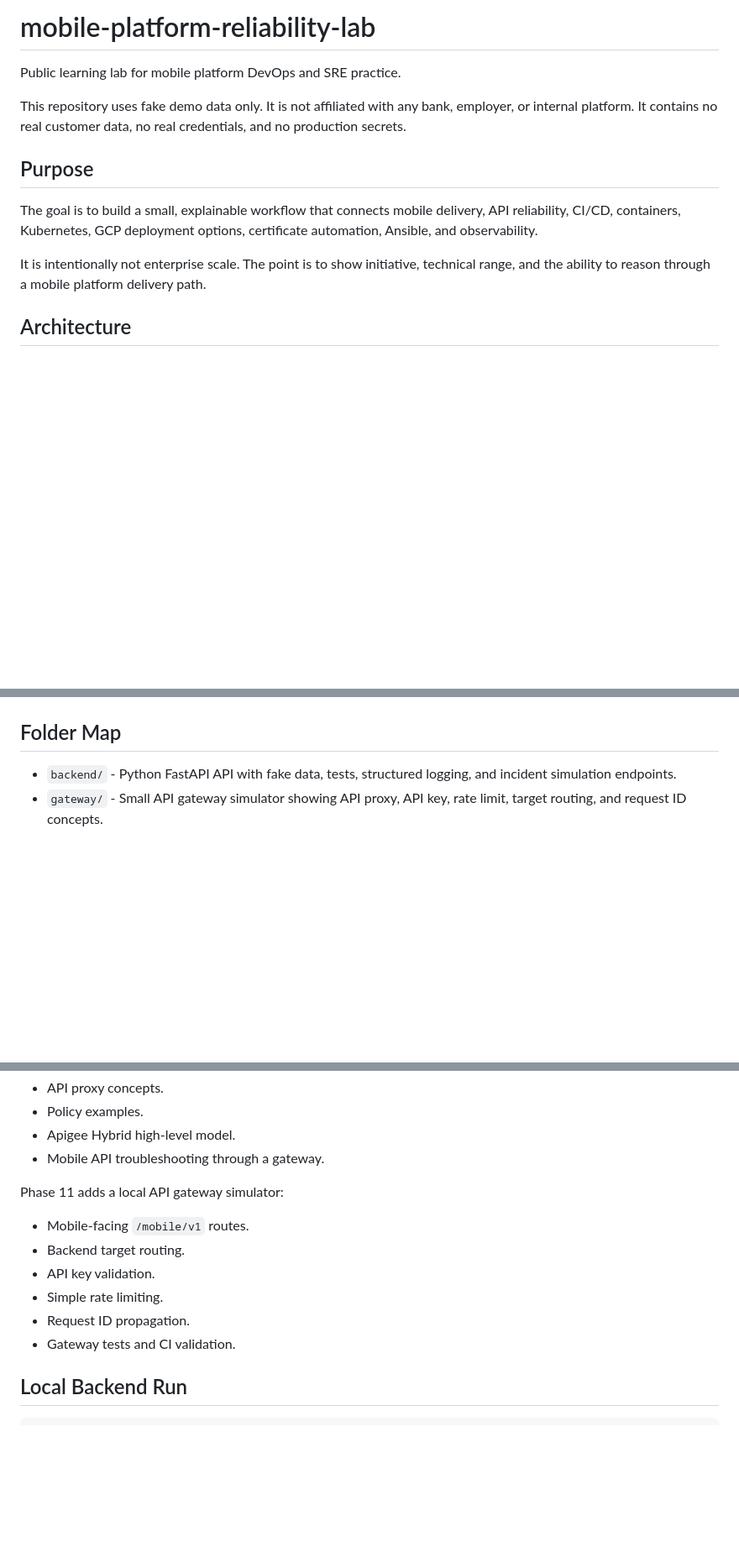
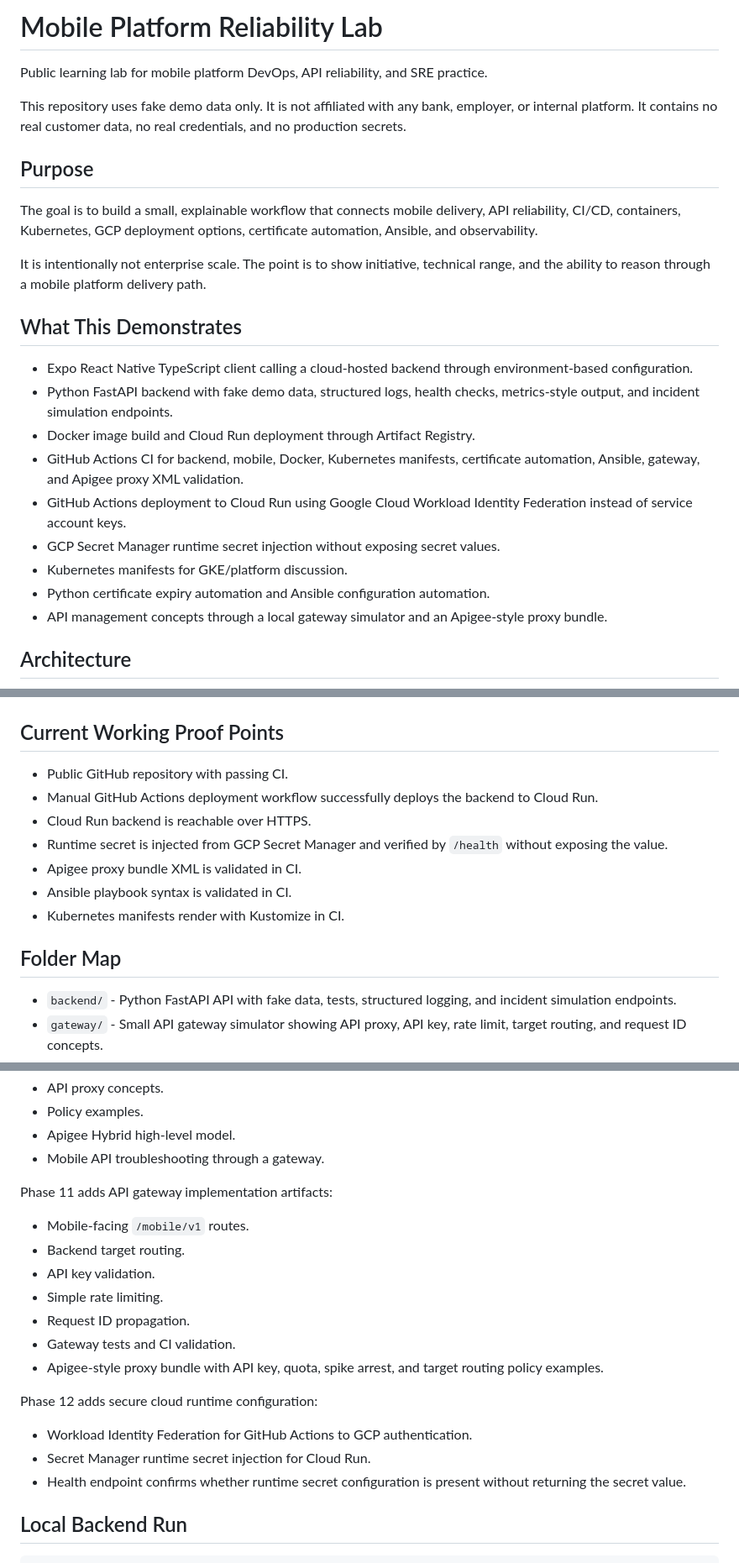
Before and after one commit to HarishDarko/mobile-platform-reliability-lab, a Markdown page: README.md, 3 parts joined by grey strips. Shown at 84% size. GitHub-like rendering; blank space fills up the shorter version.

Commit message:
Improve public project overview

````diff
--- a/README.md
+++ b/README.md
@@ -1,6 +1,6 @@
-# mobile-platform-reliability-lab
+# Mobile Platform Reliability Lab
 
-Public learning lab for mobile platform DevOps and SRE practice.
+Public learning lab for mobile platform DevOps, API reliability, and SRE practice.
 
 This repository uses fake demo data only. It is not affiliated with any bank, employer, or internal platform. It contains no real customer data, no real credentials, and no production secrets.
 
@@ -10,6 +10,18 @@ The goal is to build a small, explainable workflow that connects mobile delivery
 
 It is intentionally not enterprise scale. The point is to show initiative, technical range, and the ability to reason through a mobile platform delivery path.
 
+## What This Demonstrates
+
+- Expo React Native TypeScript client calling a cloud-hosted backend through environment-based configuration.
+- Python FastAPI backend with fake demo data, structured logs, health checks, metrics-style output, and incident simulation endpoints.
+- Docker image build and Cloud Run deployment through Artifact Registry.
+- GitHub Actions CI for backend, mobile, Docker, Kubernetes manifests, certificate automation, Ansible, gateway, and Apigee proxy XML validation.
+- GitHub Actions deployment to Cloud Run using Google Cloud Workload Identity Federation instead of service account keys.
+- GCP Secret Manager runtime secret injection without exposing secret values.
+- Kubernetes manifests for GKE/platform discussion.
+- Python certificate expiry automation and Ansible configuration automation.
+- API management concepts through a local gateway simulator and an Apigee-style proxy bundle.
+
 ## Architecture
 
 ```mermaid
@@ -30,4 +43,14 @@ flowchart LR
 ```
+
+## Current Working Proof Points
+
+- Public GitHub repository with passing CI.
+- Manual GitHub Actions deployment workflow successfully deploys the backend to Cloud Run.
+- Cloud Run backend is reachable over HTTPS.
+- Runtime secret is injected from GCP Secret Manager and verified by `/health` without exposing the value.
+- Apigee proxy bundle XML is validated in CI.
+- Ansible playbook syntax is validated in CI.
+- Kubernetes manifests render with Kustomize in CI.
 
 ## Folder Map
 
@@ -120,7 +143,7 @@ Phase 10 adds Apigee/API management overview:
 - Apigee Hybrid high-level model.
 - Mobile API troubleshooting through a gateway.
 
-Phase 11 adds a local API gateway simulator:
+Phase 11 adds API gateway implementation artifacts:
 
 - Mobile-facing `/mobile/v1` routes.
 - Backend target routing.
@@ -128,6 +151,13 @@ Phase 11 adds a local API gateway simulator:
 - Simple rate limiting.
 - Request ID propagation.
 - Gateway tests and CI validation.
+- Apigee-style proxy bundle with API key, quota, spike arrest, and target routing policy examples.
+
+Phase 12 adds secure cloud runtime configuration:
+
+- Workload Identity Federation for GitHub Actions to GCP authentication.
+- Secret Manager runtime secret injection for Cloud Run.
+- Health endpoint confirms whether runtime secret configuration is present without returning the secret value.
 
 ## Local Backend Run
 
````
Also changed, not shown: other parts of README.md (+20 -14 lines).
